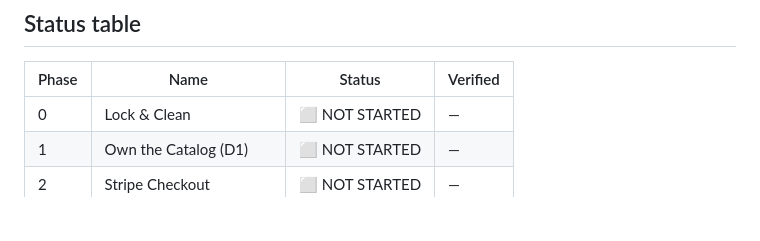
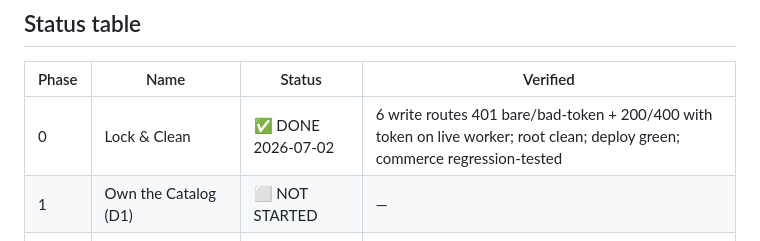
Before and after one commit to ramonscottf/longbourn-papers, a Markdown page: docs/PLAN-commerce-stack.md, the part around the change. Drawn GitHub-style; blank space fills up the shorter version.

```diff
--- a/docs/PLAN-commerce-stack.md
+++ b/docs/PLAN-commerce-stack.md
@@ -151,7 +151,7 @@ $0/mo fixed. Per-transaction: Stripe ~2.9% + 30¢; Stripe Tax ~0.5% on taxed ord
 
 | Phase | Name | Status | Verified |
 |---|---|---|---|
-| 0 | Lock & Clean | ⬜ NOT STARTED | — |
+| 0 | Lock & Clean | ✅ DONE 2026-07-02 | 6 write routes 401 bare/bad-token + 200/400 with token on live worker; root clean; deploy green; commerce regression-tested |
 | 1 | Own the Catalog (D1) | ⬜ NOT STARTED | — |
 | 2 | Stripe Checkout | ⬜ NOT STARTED | — |
 | 3 | Order Dashboard | ⬜ NOT STARTED | — |
```
Also changed, not shown: README.md (+1 -1 lines).
